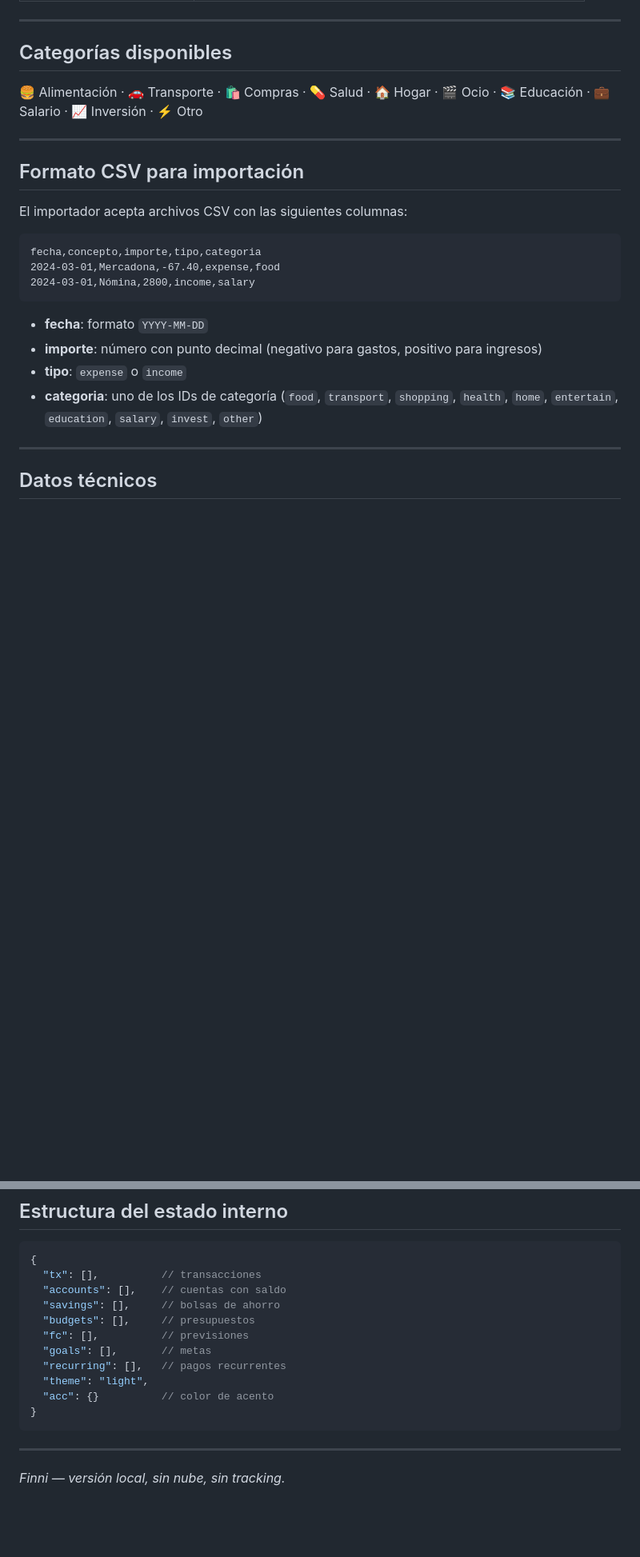
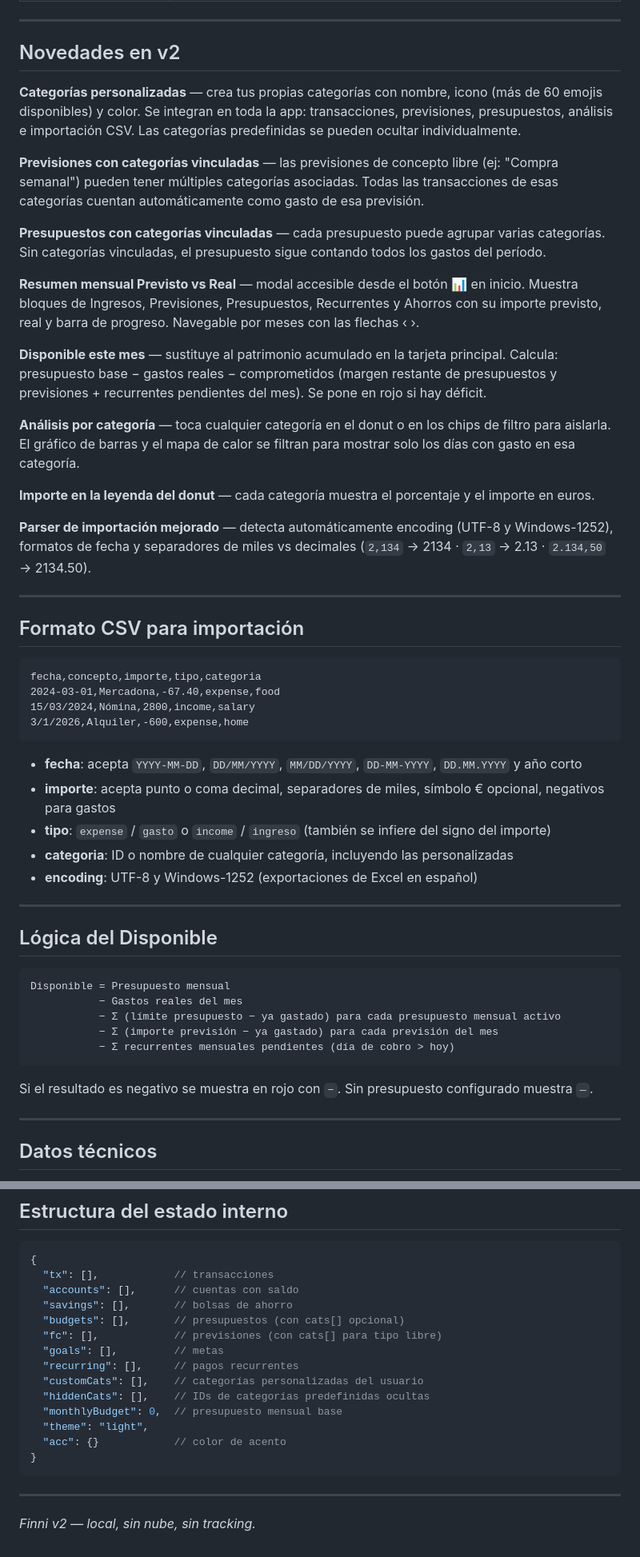
Before and after one commit to dsurfergithub/Finiapp, a Markdown page: README.md, 2 parts joined by grey strips. Shown at 80% size. Drawn GitHub-style; blank space fills up the shorter version.

Commit message:
Revise README for Finni app v2 release
Update README for version 2 with new features and improvements.

````diff
--- a/README.md
+++ b/README.md
@@ -49,26 +54,54 @@ Configuración general y gestión de datos:
 
 ---
 
-## Categorías disponibles
+## Novedades en v2
 
-🍔 Alimentación · 🚗 Transporte · 🛍 Compras · 💊 Salud · 🏠 Hogar · 🎬 Ocio · 📚 Educación · 💼 Salario · 📈 Inversión · ⚡ Otro
+**Categorías personalizadas** — crea tus propias categorías con nombre, icono (más de 60 emojis disponibles) y color. Se integran en toda la app: transacciones, previsiones, presupuestos, análisis e importación CSV. Las categorías predefinidas se pueden ocultar individualmente.
+
+**Previsiones con categorías vinculadas** — las previsiones de concepto libre (ej: "Compra semanal") pueden tener múltiples categorías asociadas. Todas las transacciones de esas categorías cuentan automáticamente como gasto de esa previsión.
+
+**Presupuestos con categorías vinculadas** — cada presupuesto puede agrupar varias categorías. Sin categorías vinculadas, el presupuesto sigue contando todos los gastos del período.
+
+**Resumen mensual Previsto vs Real** — modal accesible desde el botón 📊 en inicio. Muestra bloques de Ingresos, Previsiones, Presupuestos, Recurrentes y Ahorros con su importe previsto, real y barra de progreso. Navegable por meses con las flechas ‹ ›.
+
+**Disponible este mes** — sustituye al patrimonio acumulado en la tarjeta principal. Calcula: presupuesto base − gastos reales − comprometidos (margen restante de presupuestos y previsiones + recurrentes pendientes del mes). Se pone en rojo si hay déficit.
+
+**Análisis por categoría** — toca cualquier categoría en el donut o en los chips de filtro para aislarla. El gráfico de barras y el mapa de calor se filtran para mostrar solo los días con gasto en esa categoría.
+
+**Importe en la leyenda del donut** — cada categoría muestra el porcentaje y el importe en euros.
+
+**Parser de importación mejorado** — detecta automáticamente encoding (UTF-8 y Windows-1252), formatos de fecha y separadores de miles vs decimales (`2,134` → 2134 · `2,13` → 2.13 · `2.134,50` → 2134.50).
 
 ---
 
 ## Formato CSV para importación
 
-El importador acepta archivos CSV con las siguientes columnas:
-
 ```
 fecha,concepto,importe,tipo,categoria
 2024-03-01,Mercadona,-67.40,expense,food
-2024-03-01,Nómina,2800,income,salary
+15/03/2024,Nómina,2800,income,salary
+3/1/2026,Alquiler,-600,expense,home
 ```
 
-- **fecha**: formato `YYYY-MM-DD`
-- **importe**: número con punto decimal (negativo para gastos, positivo para ingresos)
-- **tipo**: `expense` o `income`
-- **categoria**: uno de los IDs de categoría (`food`, `transport`, `shopping`, `health`, `home`, `entertain`, `education`, `salary`, `invest`, `other`)
+- **fecha**: acepta `YYYY-MM-DD`, `DD/MM/YYYY`, `MM/DD/YYYY`, `DD-MM-YYYY`, `DD.MM.YYYY` y año corto
+- **importe**: acepta punto o coma decimal, separadores de miles, símbolo € opcional, negativos para gastos
+- **tipo**: `expense` / `gasto` o `income` / `ingreso` (también se infiere del signo del importe)
+- **categoria**: ID o nombre de cualquier categoría, incluyendo las personalizadas
+- **encoding**: UTF-8 y Windows-1252 (exportaciones de Excel en español)
+
+---
+
+## Lógica del Disponible
+
+```
+Disponible = Presupuesto mensual
+           − Gastos reales del mes
+           − Σ (límite presupuesto − ya gastado) para cada presupuesto mensual activo
+           − Σ (importe previsión − ya gastado) para cada previsión del mes
+           − Σ recurrentes mensuales pendientes (día de cobro > hoy)
+```
+
+Si el resultado es negativo se muestra en rojo con `−`. Sin presupuesto configurado muestra `—`.
 
 ---
 
@@ -85,18 +118,21 @@ fecha,concepto,importe,tipo,categoria
 
 ```json
 {
-  "tx": [],          // transacciones
-  "accounts": [],    // cuentas con saldo
-  "savings": [],     // bolsas de ahorro
-  "budgets": [],     // presupuestos
-  "fc": [],          // previsiones
-  "goals": [],       // metas
-  "recurring": [],   // pagos recurrentes
+  "tx": [],            // transacciones
+  "accounts": [],      // cuentas con saldo
+  "savings": [],       // bolsas de ahorro
+  "budgets": [],       // presupuestos (con cats[] opcional)
+  "fc": [],            // previsiones (con cats[] para tipo libre)
+  "goals": [],         // metas
+  "recurring": [],     // pagos recurrentes
+  "customCats": [],    // categorías personalizadas del usuario
+  "hiddenCats": [],    // IDs de categorías predefinidas ocultas
+  "monthlyBudget": 0,  // presupuesto mensual base
   "theme": "light",
-  "acc": {}          // color de acento
+  "acc": {}            // color de acento
 }
 ```
 
 ---
 
-*Finni — versión local, sin nube, sin tracking.*
+*Finni v2 — local, sin nube, sin tracking.*
````
Also changed, not shown: other parts of README.md (+16 -11 lines).
